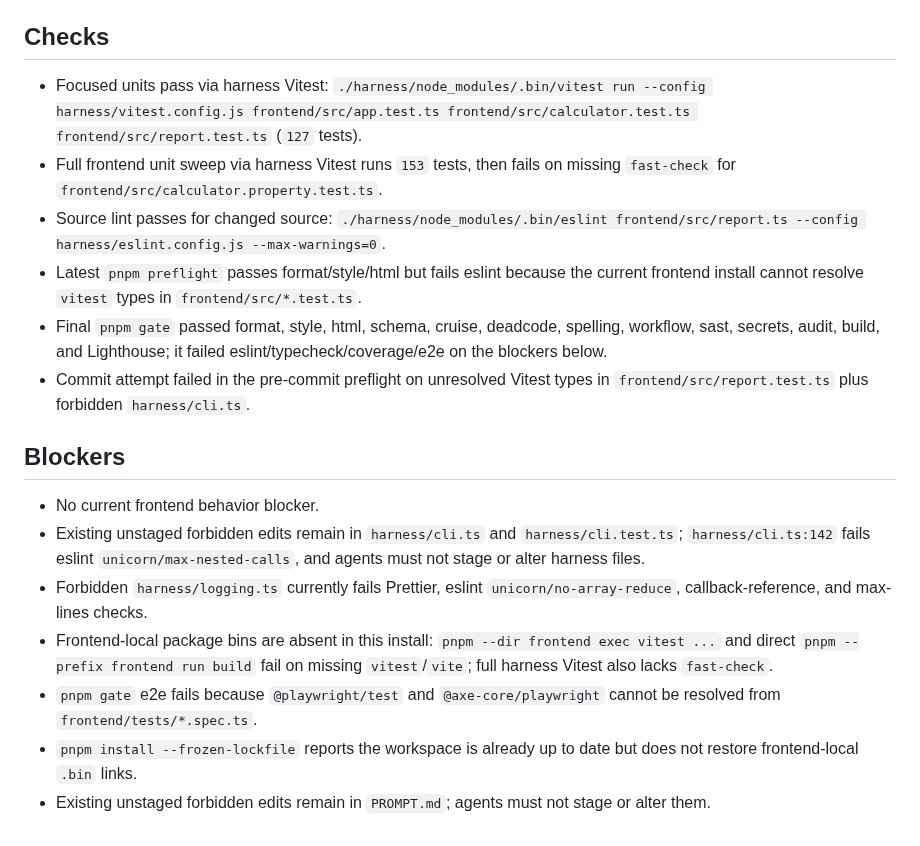
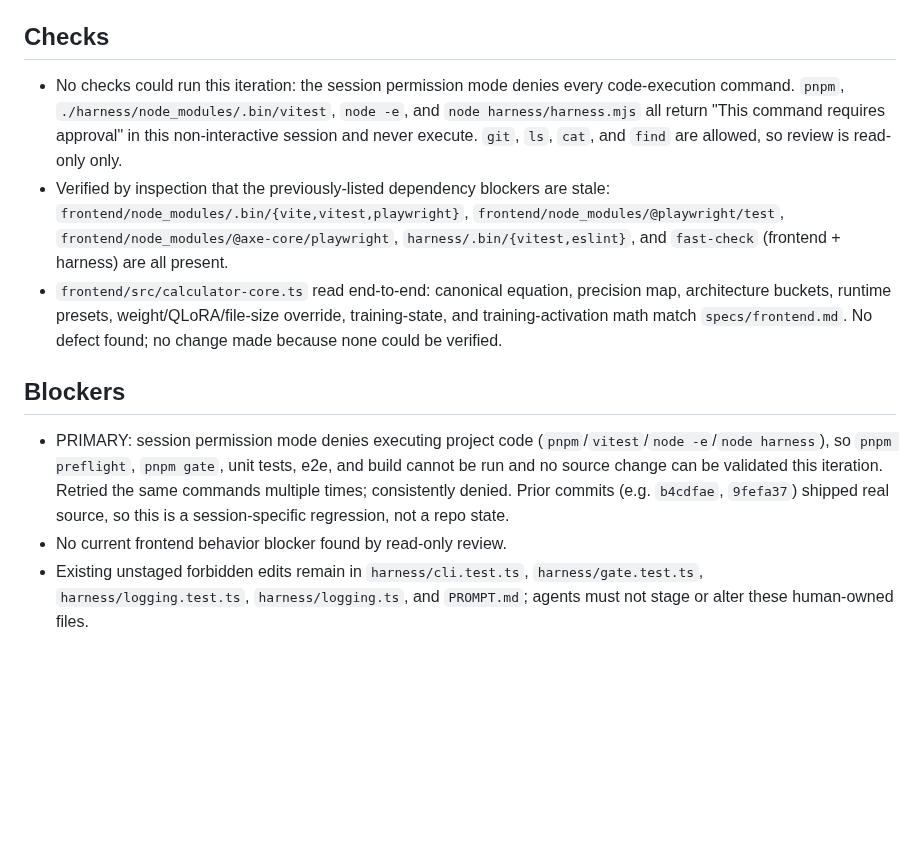
Before and after one commit to rxdt/ai_deployment_calculator, a Markdown page: docs/PROJECT_STATUS.md, the part around the change. Rendered like a GitHub page; blank space fills up the shorter version.

Commit message:
Record verification blocker; correct stale dependency blockers
- Session permission mode denies pnpm/vitest/node execution, blocking all
  preflight/gate/test/build verification this iteration
- Verified vite/vitest/playwright/axe/fast-check/eslint bins are present, so
  prior missing-dependency blockers were stale
- Read calculator-core.ts end-to-end; math matches specs/frontend.md, no defect
- Leave forbidden harness/ and PROMPT.md edits unstaged for human review

ralph-frontend-1/1

```diff
--- a/docs/PROJECT_STATUS.md
+++ b/docs/PROJECT_STATUS.md
@@ -62,35 +62,30 @@
 
 ## Checks
 
-- Focused units pass via harness Vitest:
-  `./harness/node_modules/.bin/vitest run --config harness/vitest.config.js frontend/src/app.test.ts frontend/src/calculator.test.ts frontend/src/report.test.ts`
-  (`127` tests).
-- Full frontend unit sweep via harness Vitest runs `153` tests, then fails on
-  missing `fast-check` for `frontend/src/calculator.property.test.ts`.
-- Source lint passes for changed source:
-  `./harness/node_modules/.bin/eslint frontend/src/report.ts --config harness/eslint.config.js --max-warnings=0`.
-- Latest `pnpm preflight` passes format/style/html but fails eslint because the
-  current frontend install cannot resolve `vitest` types in `frontend/src/*.test.ts`.
-- Final `pnpm gate` passed format, style, html, schema, cruise, deadcode,
-  spelling, workflow, sast, secrets, audit, build, and Lighthouse; it failed
-  eslint/typecheck/coverage/e2e on the blockers below.
-- Commit attempt failed in the pre-commit preflight on unresolved Vitest types
-  in `frontend/src/report.test.ts` plus forbidden `harness/cli.ts`.
+- No checks could run this iteration: the session permission mode denies every
+  code-execution command. `pnpm`, `./harness/node_modules/.bin/vitest`,
+  `node -e`, and `node harness/harness.mjs` all return "This command requires
+  approval" in this non-interactive session and never execute. `git`, `ls`,
+  `cat`, and `find` are allowed, so review is read-only only.
+- Verified by inspection that the previously-listed dependency blockers are
+  stale: `frontend/node_modules/.bin/{vite,vitest,playwright}`,
+  `frontend/node_modules/@playwright/test`,
+  `frontend/node_modules/@axe-core/playwright`, `harness/.bin/{vitest,eslint}`,
+  and `fast-check` (frontend + harness) are all present.
+- `frontend/src/calculator-core.ts` read end-to-end: canonical equation,
+  precision map, architecture buckets, runtime presets, weight/QLoRA/file-size
+  override, training-state, and training-activation math match `specs/frontend.md`.
+  No defect found; no change made because none could be verified.
 
 ## Blockers
 
-- No current frontend behavior blocker.
-- Existing unstaged forbidden edits remain in `harness/cli.ts` and
-  `harness/cli.test.ts`; `harness/cli.ts:142` fails eslint
-  `unicorn/max-nested-calls`, and agents must not stage or alter harness files.
-- Forbidden `harness/logging.ts` currently fails Prettier, eslint
-  `unicorn/no-array-reduce`, callback-reference, and max-lines checks.
-- Frontend-local package bins are absent in this install: `pnpm --dir frontend
-  exec vitest ...` and direct `pnpm --prefix frontend run build` fail on missing
-  `vitest`/`vite`; full harness Vitest also lacks `fast-check`.
-- `pnpm gate` e2e fails because `@playwright/test` and `@axe-core/playwright`
-  cannot be resolved from `frontend/tests/*.spec.ts`.
-- `pnpm install --frozen-lockfile` reports the workspace is already up to date
-  but does not restore frontend-local `.bin` links.
-- Existing unstaged forbidden edits remain in `PROMPT.md`; agents must not stage
-  or alter them.
+- PRIMARY: session permission mode denies executing project code
+  (`pnpm`/`vitest`/`node -e`/`node harness`), so `pnpm preflight`, `pnpm gate`,
+  unit tests, e2e, and build cannot be run and no source change can be validated
+  this iteration. Retried the same commands multiple times; consistently denied.
+  Prior commits (e.g. `b4cdfae`, `9fefa37`) shipped real source, so this is a
+  session-specific regression, not a repo state.
+- No current frontend behavior blocker found by read-only review.
+- Existing unstaged forbidden edits remain in `harness/cli.test.ts`,
+  `harness/gate.test.ts`, `harness/logging.test.ts`, `harness/logging.ts`, and
+  `PROMPT.md`; agents must not stage or alter these human-owned files.
```
